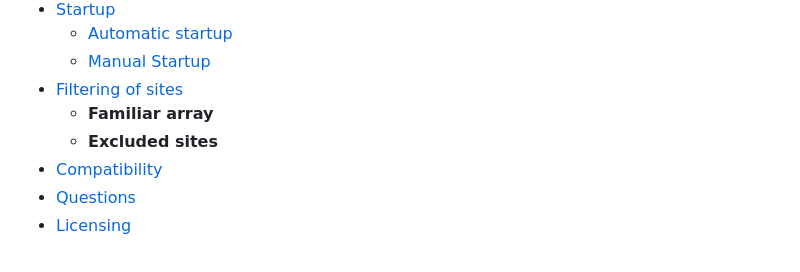
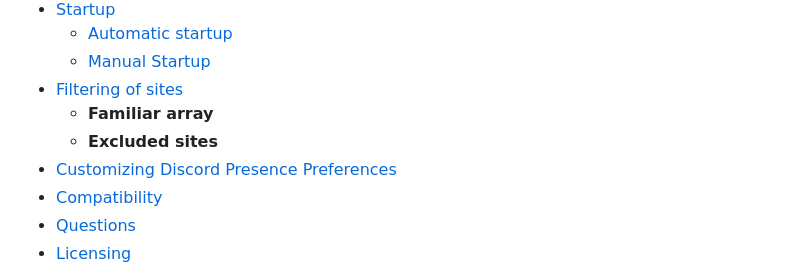
Before and after one commit to Sandelier/MangaPresence, a Markdown page: README.md, the part around the change. Rendered like a GitHub page.

Commit message:
Added "Customizing discord presence preferences" to the table of contents.

```diff
--- a/README.md
+++ b/README.md
@@ -21,6 +21,7 @@ MangaPresence is a browser extension that, with a node.js server, updates your D
 - [Filtering of sites](#filtering-of-sites)
   - **Familiar array**
   - **Excluded sites**
+- [Customizing Discord Presence Preferences](#Customizing-Discord-Presence-Preferences)
 - [Compatibility](#compatibility)
 - [Questions](#questions)
 - [Licensing](#licensing)
```
